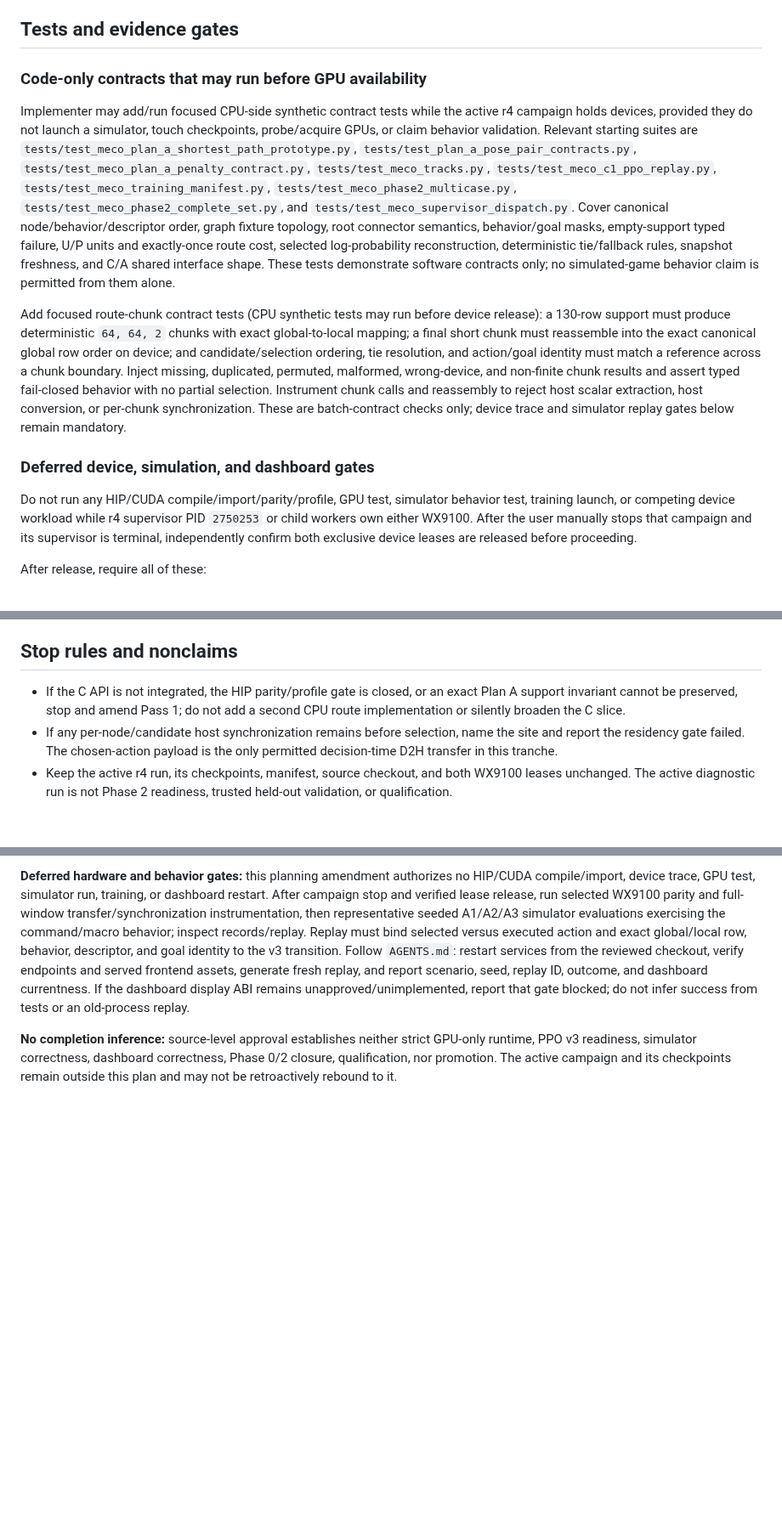
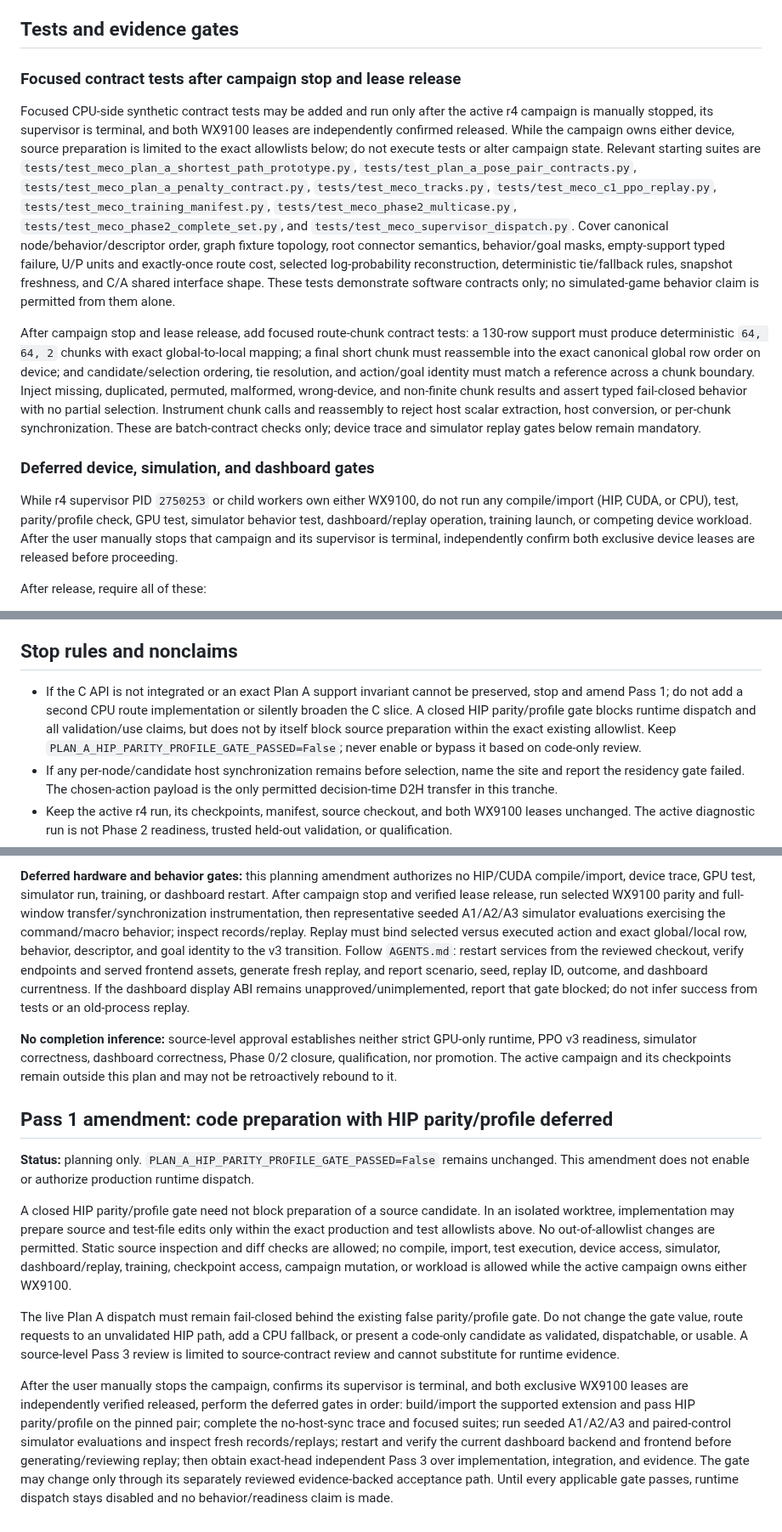
Before and after one commit to MECO-Robotics/AutoDrive, a Markdown page: docs/plans/gpu-resident-plan-a-decision-slice-20261025.md, 3 parts joined by grey strips. Shown at 85% size. GitHub-like rendering; blank space fills up the shorter version.

Commit message:
docs: allow Plan A code prep behind closed HIP gate

```diff
--- a/docs/plans/gpu-resident-plan-a-decision-slice-20261025.md
+++ b/docs/plans/gpu-resident-plan-a-decision-slice-20261025.md
@@ -84,15 +84,15 @@ After the selected index exists on device, gather one compact payload with selec
 
 ## Tests and evidence gates
 
-### Code-only contracts that may run before GPU availability
+### Focused contract tests after campaign stop and lease release
 
-Implementer may add/run focused CPU-side synthetic contract tests while the active r4 campaign holds devices, provided they do not launch a simulator, touch checkpoints, probe/acquire GPUs, or claim behavior validation. Relevant starting suites are `tests/test_meco_plan_a_shortest_path_prototype.py`, `tests/test_plan_a_pose_pair_contracts.py`, `tests/test_meco_plan_a_penalty_contract.py`, `tests/test_meco_tracks.py`, `tests/test_meco_c1_ppo_replay.py`, `tests/test_meco_training_manifest.py`, `tests/test_meco_phase2_multicase.py`, `tests/test_meco_phase2_complete_set.py`, and `tests/test_meco_supervisor_dispatch.py`. Cover canonical node/behavior/descriptor order, graph fixture topology, root connector semantics, behavior/goal masks, empty-support typed failure, U/P units and exactly-once route cost, selected log-probability reconstruction, deterministic tie/fallback rules, snapshot freshness, and C/A shared interface shape. These tests demonstrate software contracts only; no simulated-game behavior claim is permitted from them alone.
+Focused CPU-side synthetic contract tests may be added and run only after the active r4 campaign is manually stopped, its supervisor is terminal, and both WX9100 leases are independently confirmed released. While the campaign owns either device, source preparation is limited to the exact allowlists below; do not execute tests or alter campaign state. Relevant starting suites are `tests/test_meco_plan_a_shortest_path_prototype.py`, `tests/test_plan_a_pose_pair_contracts.py`, `tests/test_meco_plan_a_penalty_contract.py`, `tests/test_meco_tracks.py`, `tests/test_meco_c1_ppo_replay.py`, `tests/test_meco_training_manifest.py`, `tests/test_meco_phase2_multicase.py`, `tests/test_meco_phase2_complete_set.py`, and `tests/test_meco_supervisor_dispatch.py`. Cover canonical node/behavior/descriptor order, graph fixture topology, root connector semantics, behavior/goal masks, empty-support typed failure, U/P units and exactly-once route cost, selected log-probability reconstruction, deterministic tie/fallback rules, snapshot freshness, and C/A shared interface shape. These tests demonstrate software contracts only; no simulated-game behavior claim is permitted from them alone.
 
-Add focused route-chunk contract tests (CPU synthetic tests may run before device release): a 130-row support must produce deterministic `64, 64, 2` chunks with exact global-to-local mapping; a final short chunk must reassemble into the exact canonical global row order on device; and candidate/selection ordering, tie resolution, and action/goal identity must match a reference across a chunk boundary. Inject missing, duplicated, permuted, malformed, wrong-device, and non-finite chunk results and assert typed fail-closed behavior with no partial selection. Instrument chunk calls and reassembly to reject host scalar extraction, host conversion, or per-chunk synchronization. These are batch-contract checks only; device trace and simulator replay gates below remain mandatory.
+After campaign stop and lease release, add focused route-chunk contract tests: a 130-row support must produce deterministic `64, 64, 2` chunks with exact global-to-local mapping; a final short chunk must reassemble into the exact canonical global row order on device; and candidate/selection ordering, tie resolution, and action/goal identity must match a reference across a chunk boundary. Inject missing, duplicated, permuted, malformed, wrong-device, and non-finite chunk results and assert typed fail-closed behavior with no partial selection. Instrument chunk calls and reassembly to reject host scalar extraction, host conversion, or per-chunk synchronization. These are batch-contract checks only; device trace and simulator replay gates below remain mandatory.
 
 ### Deferred device, simulation, and dashboard gates
 
-Do not run any HIP/CUDA compile/import/parity/profile, GPU test, simulator behavior test, training launch, or competing device workload while r4 supervisor PID `2750253` or child workers own either WX9100. After the user manually stops that campaign and its supervisor is terminal, independently confirm both exclusive device leases are released before proceeding.
+While r4 supervisor PID `2750253` or child workers own either WX9100, do not run any compile/import (HIP, CUDA, or CPU), test, parity/profile check, GPU test, simulator behavior test, dashboard/replay operation, training launch, or competing device workload. After the user manually stops that campaign and its supervisor is terminal, independently confirm both exclusive device leases are released before proceeding.
 
 After release, require all of these:
 
@@ -105,7 +105,7 @@ After release, require all of these:
 
 ## Stop rules and nonclaims
 
-- If the C API is not integrated, the HIP parity/profile gate is closed, or an exact Plan A support invariant cannot be preserved, stop and amend Pass 1; do not add a second CPU route implementation or silently broaden the C slice.
+- If the C API is not integrated or an exact Plan A support invariant cannot be preserved, stop and amend Pass 1; do not add a second CPU route implementation or silently broaden the C slice. A closed HIP parity/profile gate blocks runtime dispatch and all validation/use claims, but does not by itself block source preparation within the exact existing allowlist. Keep `PLAN_A_HIP_PARITY_PROFILE_GATE_PASSED=False`; never enable or bypass it based on code-only review.
 - If any per-node/candidate host synchronization remains before selection, name the site and report the residency gate failed. The chosen-action payload is the only permitted decision-time D2H transfer in this tranche.
 - Keep the active r4 run, its checkpoints, manifest, source checkout, and both WX9100 leases unchanged. The active diagnostic run is not Phase 2 readiness, trusted held-out validation, or qualification.
 - The staged Phase 2/calibration/production-launch work is a prerequisite workstream, not evidence delivered by Plan A route code. No production training launch is allowed until its artifact, manifest, trusted evaluation, and lease gates are reviewed.
@@ -179,3 +179,14 @@ No wildcard, directory-wide, or additional test path is authorized by this tranc
 **Deferred hardware and behavior gates:** this planning amendment authorizes no HIP/CUDA compile/import, device trace, GPU test, simulator run, training, or dashboard restart. After campaign stop and verified lease release, run selected WX9100 parity and full-window transfer/synchronization instrumentation, then representative seeded A1/A2/A3 simulator evaluations exercising the command/macro behavior; inspect records/replay. Replay must bind selected versus executed action and exact global/local row, behavior, descriptor, and goal identity to the v3 transition. Follow `AGENTS.md`: restart services from the reviewed checkout, verify endpoints and served frontend assets, generate fresh replay, and report scenario, seed, replay ID, outcome, and dashboard currentness. If the dashboard display ABI remains unapproved/unimplemented, report that gate blocked; do not infer success from tests or an old-process replay.
 
 **No completion inference:** source-level approval establishes neither strict GPU-only runtime, PPO v3 readiness, simulator correctness, dashboard correctness, Phase 0/2 closure, qualification, nor promotion. The active campaign and its checkpoints remain outside this plan and may not be retroactively rebound to it.
+
+
+## Pass 1 amendment: code preparation with HIP parity/profile deferred
+
+**Status:** planning only. `PLAN_A_HIP_PARITY_PROFILE_GATE_PASSED=False` remains unchanged. This amendment does not enable or authorize production runtime dispatch.
+
+A closed HIP parity/profile gate need not block preparation of a source candidate. In an isolated worktree, implementation may prepare source and test-file edits only within the exact production and test allowlists above. No out-of-allowlist changes are permitted. Static source inspection and diff checks are allowed; no compile, import, test execution, device access, simulator, dashboard/replay, training, checkpoint access, campaign mutation, or workload is allowed while the active campaign owns either WX9100.
+
+The live Plan A dispatch must remain fail-closed behind the existing false parity/profile gate. Do not change the gate value, route requests to an unvalidated HIP path, add a CPU fallback, or present a code-only candidate as validated, dispatchable, or usable. A source-level Pass 3 review is limited to source-contract review and cannot substitute for runtime evidence.
+
+After the user manually stops the campaign, confirms its supervisor is terminal, and both exclusive WX9100 leases are independently verified released, perform the deferred gates in order: build/import the supported extension and pass HIP parity/profile on the pinned pair; complete the no-host-sync trace and focused suites; run seeded A1/A2/A3 and paired-control simulator evaluations and inspect fresh records/replays; restart and verify the current dashboard backend and frontend before generating/reviewing replay; then obtain exact-head independent Pass 3 over implementation, integration, and evidence. The gate may change only through its separately reviewed evidence-backed acceptance path. Until every applicable gate passes, runtime dispatch stays disabled and no behavior/readiness claim is made.
```
